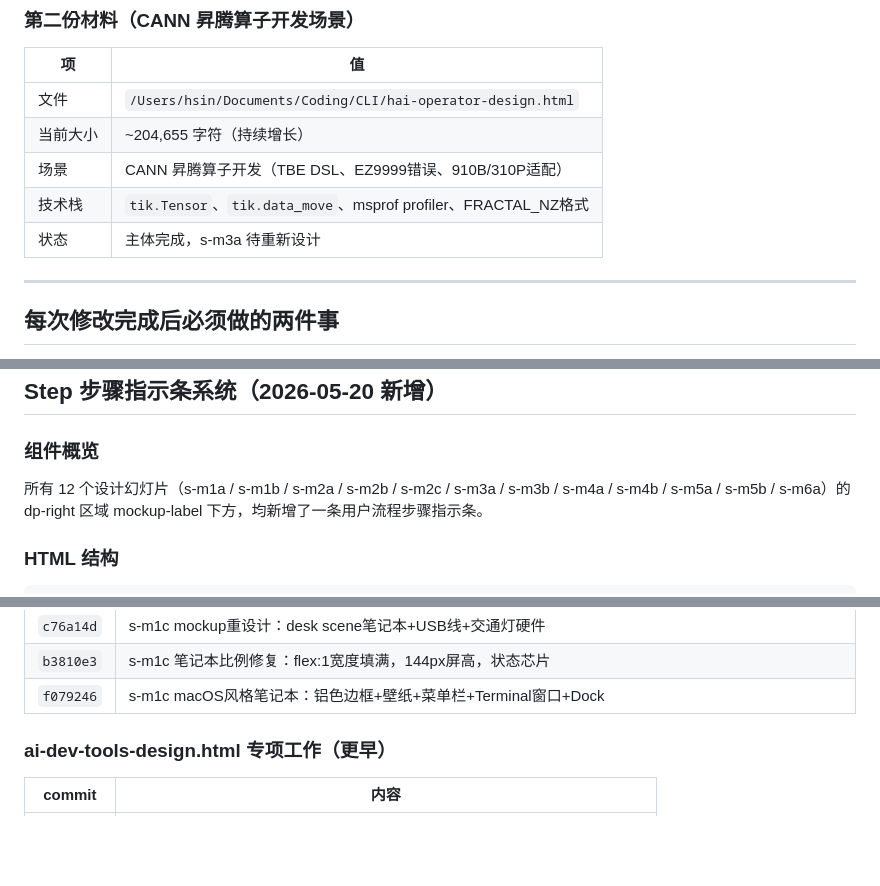
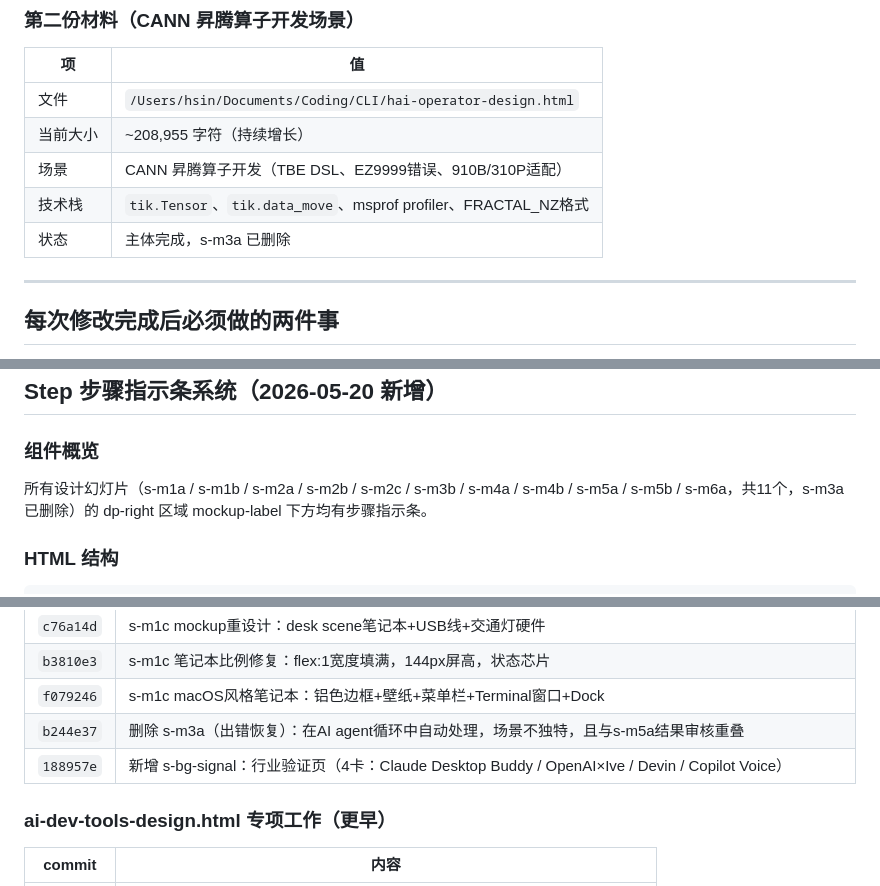
Before and after one commit to SchihHsin/CLI, a Markdown page: CLAUDE.md, 3 parts joined by grey strips. Drawn GitHub-style; blank space fills up the shorter version.

````diff
--- a/CLAUDE.md
+++ b/CLAUDE.md
@@ -21,10 +21,10 @@
 | 项 | 值 |
 |---|---|
 | 文件 | `/Users/hsin/Documents/Coding/CLI/hai-operator-design.html` |
-| 当前大小 | ~204,655 字符（持续增长） |
+| 当前大小 | ~208,955 字符（持续增长） |
 | 场景 | CANN 昇腾算子开发（TBE DSL、EZ9999错误、910B/310P适配） |
 | 技术栈 | `tik.Tensor`、`tik.data_move`、msprof profiler、FRACTAL_NZ格式 |
-| 状态 | 主体完成，s-m3a 待重新设计 |
+| 状态 | 主体完成，s-m3a 已删除 |
 
 ---
 
@@ -274,7 +274,7 @@ grep -n "id=\"s-m" file.html | head    # 快速列出所有 section
 ## Step 步骤指示条系统（2026-05-20 新增）
 
 ### 组件概览
-所有 12 个设计幻灯片（s-m1a / s-m1b / s-m2a / s-m2b / s-m2c / s-m3a / s-m3b / s-m4a / s-m4b / s-m5a / s-m5b / s-m6a）的 dp-right 区域 mockup-label 下方，均新增了一条用户流程步骤指示条。
+所有设计幻灯片（s-m1a / s-m1b / s-m2a / s-m2b / s-m2c / s-m3b / s-m4a / s-m4b / s-m5a / s-m5b / s-m6a，共11个，s-m3a 已删除）的 dp-right 区域 mockup-label 下方均有步骤指示条。
 
 ### HTML 结构
 ```html
@@ -335,6 +334,8 @@ CSS 样式：绝对定位 `bottom:18px;left:50%`，深色键帽风格（`backgro
 | `c76a14d` | s-m1c mockup重设计：desk scene笔记本+USB线+交通灯硬件 |
 | `b3810e3` | s-m1c 笔记本比例修复：flex:1宽度填满，144px屏高，状态芯片 |
 | `f079246` | s-m1c macOS风格笔记本：铝色边框+壁纸+菜单栏+Terminal窗口+Dock |
+| `b244e37` | 删除 s-m3a（出错恢复）：在AI agent循环中自动处理，场景不独特，且与s-m5a结果审核重叠 |
+| `188957e` | 新增 s-bg-signal：行业验证页（4卡：Claude Desktop Buddy / OpenAI×Ive / Devin / Copilot Voice） |
 
 ### ai-dev-tools-design.html 专项工作（更早）
 
````
Also changed, not shown: other parts of CLAUDE.md (+24 -17 lines).
